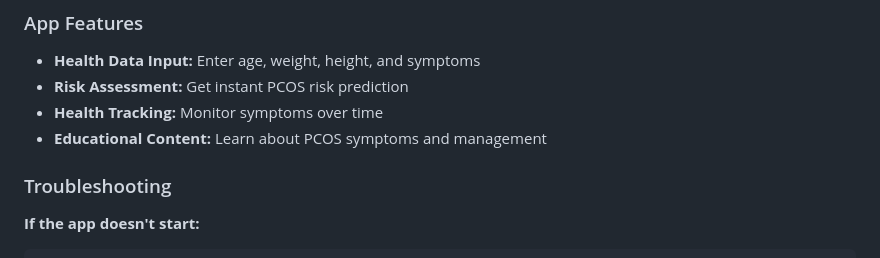
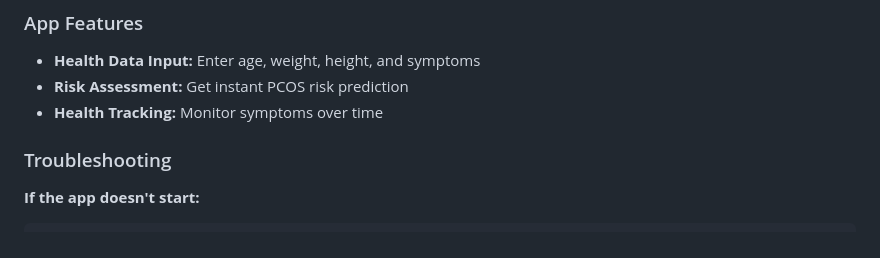
Before and after one commit to 1heodora-e/polycystic-ovary-syndrome-prediction-api, a Markdown page: README.md, the part around the change. Rendered like a GitHub page.

```diff
--- a/README.md
+++ b/README.md
@@ -111,7 +111,7 @@ The dataset shows a **32.72% prevalence** of PCOS cases (177 out of 537 patients
 - **Health Data Input:** Enter age, weight, height, and symptoms
 - **Risk Assessment:** Get instant PCOS risk prediction
 - **Health Tracking:** Monitor symptoms over time
-- **Educational Content:** Learn about PCOS symptoms and management
+
 
 ### Troubleshooting
 
```
